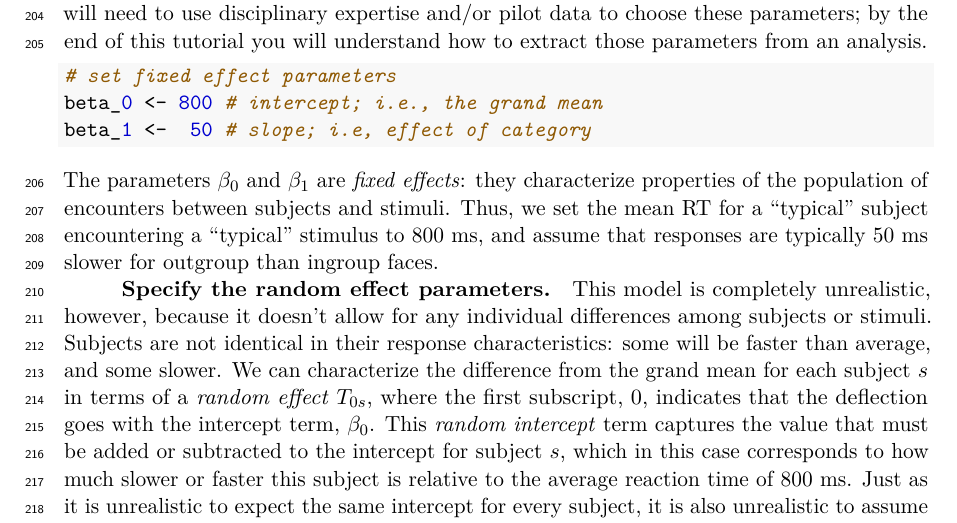
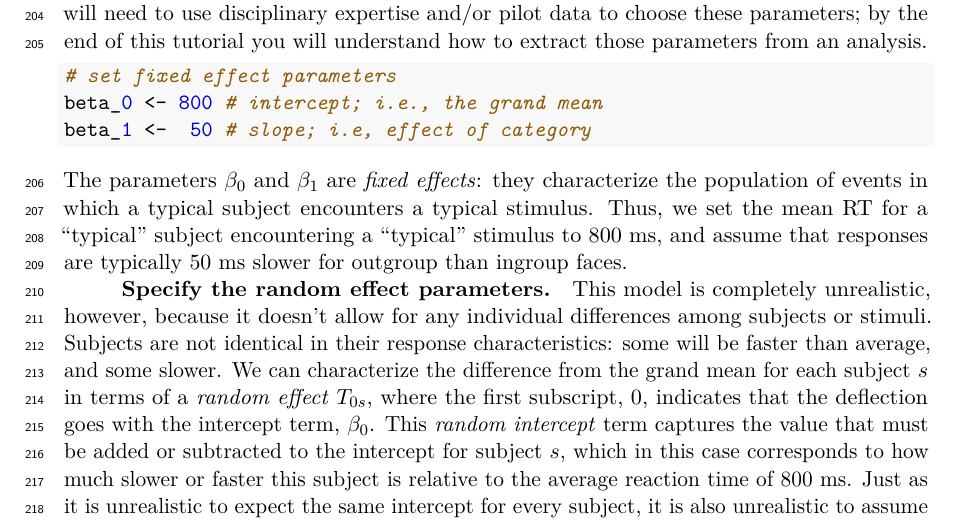
Before and after one commit to debruine/lmem_sim, a LaTeX paper (inst/paper/01.AMPSS_LMEM.tex): part of page 8 of 26, cut so that both start at the same text. Compiled offline with pdfLaTeX.

Commit message:
clarify one sentence and recompile

```diff
--- a/inst/paper/01.AMPSS_LMEM.tex
+++ b/inst/paper/01.AMPSS_LMEM.tex
@@ -1,49 +1,40 @@
-% Options for packages loaded elsewhere
-\PassOptionsToPackage{unicode}{hyperref}
+\PassOptionsToPackage{unicode=true}{hyperref} % options for packages loaded elsewhere
 \PassOptionsToPackage{hyphens}{url}
 %
-\documentclass[
-  english,
-  doc,floatsintext]{apa6}
+\documentclass[english,doc,floatsintext]{apa6}
 \usepackage{lmodern}
 \usepackage{amssymb,amsmath}
 \usepackage{ifxetex,ifluatex}
+\usepackage{fixltx2e} % provides \textsubscript
 \ifnum 0\ifxetex 1\fi\ifluatex 1\fi=0 % if pdftex
   \usepackage[T1]{fontenc}
   \usepackage[utf8]{inputenc}
-  \usepackage{textcomp} % provide euro and other symbols
-\else % if luatex or xetex
+  \usepackage{textcomp} % provides euro and other symbols
+\else % if luatex or xelatex
   \usepackage{unicode-math}
-  \defaultfontfeatures{Scale=MatchLowercase}
-  \defaultfontfeatures[\rmfamily]{Ligatures=TeX,Scale=1}
+  \defaultfontfeatures{Ligatures=TeX,Scale=MatchLowercase}
 \fi
-% Use upquote if available, for straight quotes in verbatim environments
+% use upquote if available, for straight quotes in verbatim environments
 \IfFileExists{upquote.sty}{\usepackage{upquote}}{}
-\IfFileExists{microtype.sty}{% use microtype if available
+% use microtype if available
+\IfFileExists{microtype.sty}{%
 \usepackage[]{microtype}
 \UseMicrotypeSet[protrusion]{basicmath} % disable protrusion for tt fonts
 }{}
-\makeatletter
-\@ifundefined{KOMAClassName}{% if non-KOMA class
 \IfFileExists{parskip.sty}{%
 \usepackage{parskip}
 }{% else
 \setlength{\parindent}{0pt}
-    \setlength{\parskip}{6pt plus 2pt minus 1pt}}
-}{% if KOMA class
-  \KOMAoptions{parskip=half}}
-\makeatother
-\usepackage{xcolor}
-\IfFileExists{xurl.sty}{\usepackage{xurl}}{} % add URL line breaks if available
-\IfFileExists{bookmark.sty}{\usepackage{bookmark}}{\usepackage{hyperref}}
+\setlength{\parskip}{6pt plus 2pt minus 1pt}
+}
+\usepackage{hyperref}
 \hypersetup{
             pdftitle={Understanding mixed effects models through data simulation},
             pdfauthor={Lisa M. DeBruine1 \& Dale J. Barr1},
-  pdflang={en-EN},
             pdfkeywords={simulation, mixed effects models, power, lme4, R},
-  hidelinks,
-  pdfcreator={LaTeX via pandoc}}
-\urlstyle{same} % disable monospaced font for URLs
+            pdfborder={0 0 0},
+            breaklinks=true}
+\urlstyle{same}  % don't use monospace font for urls
 \usepackage{color}
 \usepackage{fancyvrb}
 \newcommand{\VerbBar}{|}
@@ -93,23 +84,16 @@
 % margins by default, and it is still possible to overwrite the defaults
 % using explicit options in \includegraphics[width, height, ...]{}
 \setkeys{Gin}{width=\maxwidth,height=\maxheight,keepaspectratio}
-% Set default figure placement to htbp
+\setlength{\emergencystretch}{3em}  % prevent overfull lines
+\providecommand{\tightlist}{%
+  \setlength{\itemsep}{0pt}\setlength{\parskip}{0pt}}
+\setcounter{secnumdepth}{0}
+
+% set default figure placement to htbp
 \makeatletter
 \def\fps@figure{htbp}
 \makeatother
-\setlength{\emergencystretch}{3em} % prevent overfull lines
-\providecommand{\tightlist}{%
-  \setlength{\itemsep}{0pt}\setlength{\parskip}{0pt}}
-\setcounter{secnumdepth}{-\maxdimen} % remove section numbering
-% Make \paragraph and \subparagraph free-standing
-\ifx\paragraph\undefined\else
-  \let\oldparagraph\paragraph
-  \renewcommand{\paragraph}[1]{\oldparagraph{#1}\mbox{}}
-\fi
-\ifx\subparagraph\undefined\else
-  \let\oldsubparagraph\subparagraph
-  \renewcommand{\subparagraph}[1]{\oldsubparagraph{#1}\mbox{}}
-\fi
+
 % Manuscript styling
 \usepackage{upgreek}
 \captionsetup{font=singlespacing,justification=justified}
@@ -161,12 +145,12 @@
 \floatplacement{figure}{H}
 \raggedbottom
 \usepackage{tcolorbox}
-\ifxetex
-  % Load polyglossia as late as possible: uses bidi with RTL langages (e.g. Hebrew, Arabic)
+\ifnum 0\ifxetex 1\fi\ifluatex 1\fi=0 % if pdftex
+  \usepackage[shorthands=off,main=english]{babel}
+\else
+  % load polyglossia as late as possible as it *could* call bidi if RTL lang (e.g. Hebrew or Arabic)
   \usepackage{polyglossia}
   \setmainlanguage[]{english}
-\else
-  \usepackage[shorthands=off,main=english]{babel}
 \fi
 
 \title{Understanding mixed effects models through data simulation}
@@ -397,7 +381,7 @@ Although this model is incomplete, we can go ahead and choose parameters for \(\
 \end{Highlighting}
 \end{Shaded}
 
-\noindent The parameters \(\beta_0\) and \(\beta_1\) are \emph{fixed effects}: they characterize properties of the population of encounters between subjects and stimuli. Thus, we set the mean RT for a \enquote{typical} subject encountering a \enquote{typical} stimulus to 800 ms, and assume that responses are typically 50 ms slower for outgroup than ingroup faces.
+\noindent The parameters \(\beta_0\) and \(\beta_1\) are \emph{fixed effects}: they characterize the population of events in which a typical subject encounters a typical stimulus. Thus, we set the mean RT for a \enquote{typical} subject encountering a \enquote{typical} stimulus to 800 ms, and assume that responses are typically 50 ms slower for outgroup than ingroup faces.
 
 \hypertarget{specify-the-random-effect-parameters}{%
 \subsubsection{Specify the random effect parameters}\label{specify-the-random-effect-parameters}}
```
Also changed, not shown: inst/paper/01.AMPSS_LMEM.pdf, 1 other file. Lines whose indentation alone changed are shown as unchanged.
